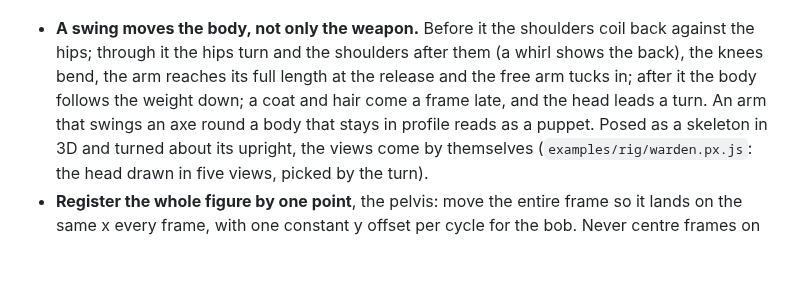
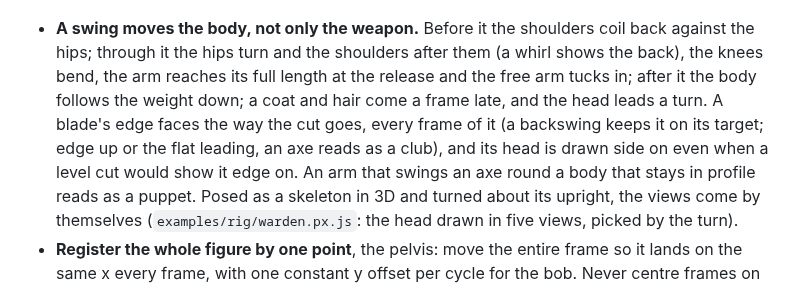
Before and after one commit to Legerdo/claude-pxl, a Markdown page: characters.md, the part around the change. Drawn GitHub-style; blank space fills up the shorter version.

Commit message:
characters.md: a blade's edge faces the way the cut goes
Co-Authored-By: Claude Opus 5.5 <noreply@anthropic.com>
Claude-Session: https://claude.ai/code/session_01XzEU65fgXjwE3UFLuYgan7

```diff
--- a/characters.md
+++ b/characters.md
@@ -269,7 +269,10 @@ anim("walk", { w: 32, h: 40, frames: 8, fps: 8, outline: "k" },
 - **A swing moves the body, not only the weapon.** Before it the shoulders coil back against the
   hips; through it the hips turn and the shoulders after them (a whirl shows the back), the knees
   bend, the arm reaches its full length at the release and the free arm tucks in; after it the body
-  follows the weight down; a coat and hair come a frame late, and the head leads a turn. An arm that
+  follows the weight down; a coat and hair come a frame late, and the head leads a turn. A blade's
+  edge faces the way the cut goes, every frame of it (a backswing keeps it on its target; edge up or
+  the flat leading, an axe reads as a club), and its head is drawn side on even when a level cut would
+  show it edge on. An arm that
   swings an axe round a body that stays in profile reads as a puppet. Posed as a skeleton in 3D and
   turned about its upright, the views come by themselves (`examples/rig/warden.px.js`: the head
   drawn in five views, picked by the turn).
```
